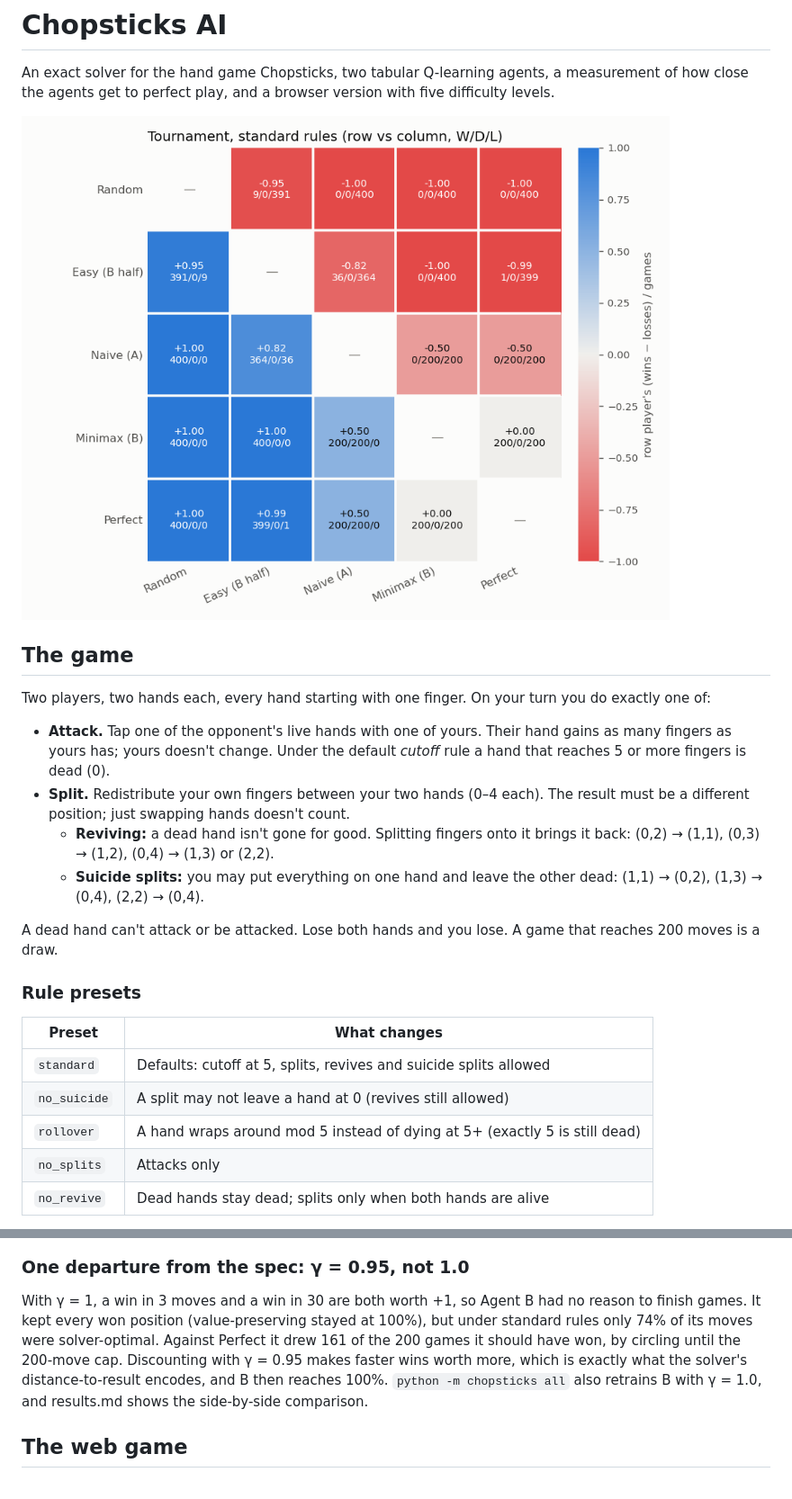
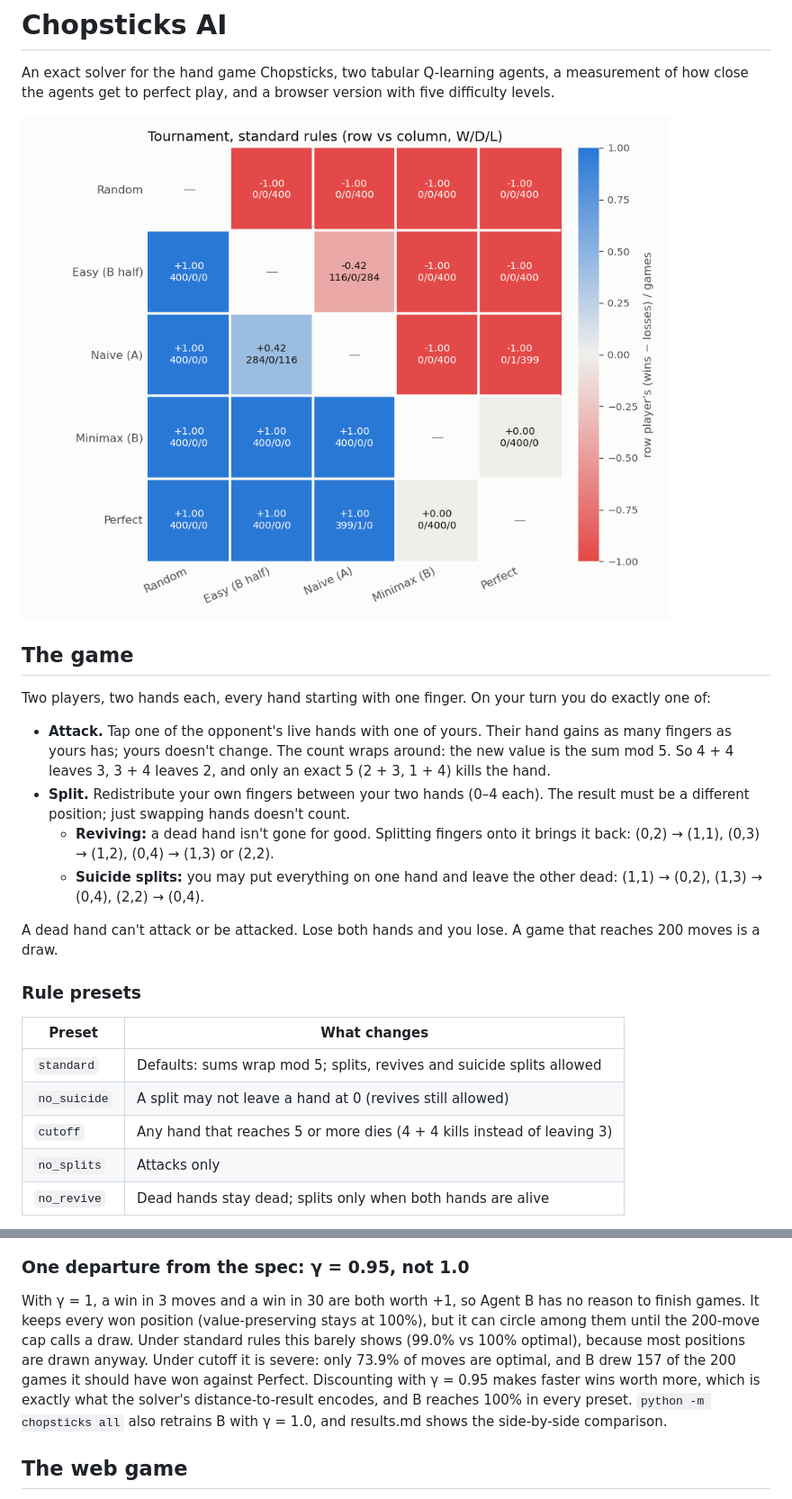
Before and after one commit to THajiyev/chopsticks, a Markdown page: README.md, 2 parts joined by grey strips. Shown at 90% size. Rendered like a GitHub page; pictures changed too: results/tournament_standard.png.

```diff
--- a/README.md
+++ b/README.md
@@ -12,8 +12,9 @@ Two players, two hands each, every hand starting with one finger. On your turn
 you do exactly one of:
 
 - **Attack.** Tap one of the opponent's live hands with one of yours. Their hand
-  gains as many fingers as yours has; yours doesn't change. Under the default
-  *cutoff* rule a hand that reaches 5 or more fingers is dead (0).
+  gains as many fingers as yours has; yours doesn't change. The count wraps
+  around: the new value is the sum mod 5. So 4 + 4 leaves 3, 3 + 4 leaves 2,
+  and only an exact 5 (2 + 3, 1 + 4) kills the hand.
 - **Split.** Redistribute your own fingers between your two hands (0–4 each).
   The result must be a different position; just swapping hands doesn't count.
   - **Reviving:** a dead hand isn't gone for good. Splitting fingers onto it
@@ -28,9 +29,9 @@ that reaches 200 moves is a draw.
 
 | Preset | What changes |
 |---|---|
-| `standard` | Defaults: cutoff at 5, splits, revives and suicide splits allowed |
+| `standard` | Defaults: sums wrap mod 5; splits, revives and suicide splits allowed |
 | `no_suicide` | A split may not leave a hand at 0 (revives still allowed) |
-| `rollover` | A hand wraps around mod 5 instead of dying at 5+ (exactly 5 is still dead) |
+| `cutoff` | Any hand that reaches 5 or more dies (4 + 4 kills instead of leaving 3) |
 | `no_splits` | Attacks only |
 | `no_revive` | Dead hands stay dead; splits only when both hands are alive |
 
@@ -133,14 +134,16 @@ throw away a win or a draw.
 
 ### One departure from the spec: γ = 0.95, not 1.0
 
-With γ = 1, a win in 3 moves and a win in 30 are both worth +1, so Agent B had
-no reason to finish games. It kept every won position (value-preserving stayed
-at 100%), but under standard rules only 74% of its moves were solver-optimal.
-Against Perfect it drew 161 of the 200 games it should have won, by circling
-until the 200-move cap. Discounting with γ = 0.95 makes faster wins worth more,
-which is exactly what the solver's distance-to-result encodes, and B then
-reaches 100%. `python -m chopsticks all` also retrains B with γ = 1.0, and
-results.md shows the side-by-side comparison.
+With γ = 1, a win in 3 moves and a win in 30 are both worth +1, so Agent B has
+no reason to finish games. It keeps every won position (value-preserving stays
+at 100%), but it can circle among them until the 200-move cap calls a draw.
+Under standard rules this barely shows (99.0% vs 100% optimal), because most
+positions are drawn anyway. Under cutoff it is severe: only 73.9% of moves are
+optimal, and B drew 157 of the 200 games it should have won against Perfect.
+Discounting with γ = 0.95 makes faster wins worth more, which is exactly what
+the solver's distance-to-result encodes, and B reaches 100% in every preset.
+`python -m chopsticks all` also retrains B with γ = 1.0, and results.md shows
+the side-by-side comparison.
 
 ## The web game
 
```
Also changed, not shown: other parts of README.md (+32 -32 lines), results/results.md (+58 -58 lines), results/accuracy.png, results/learning_curves.png, 15 other files.
